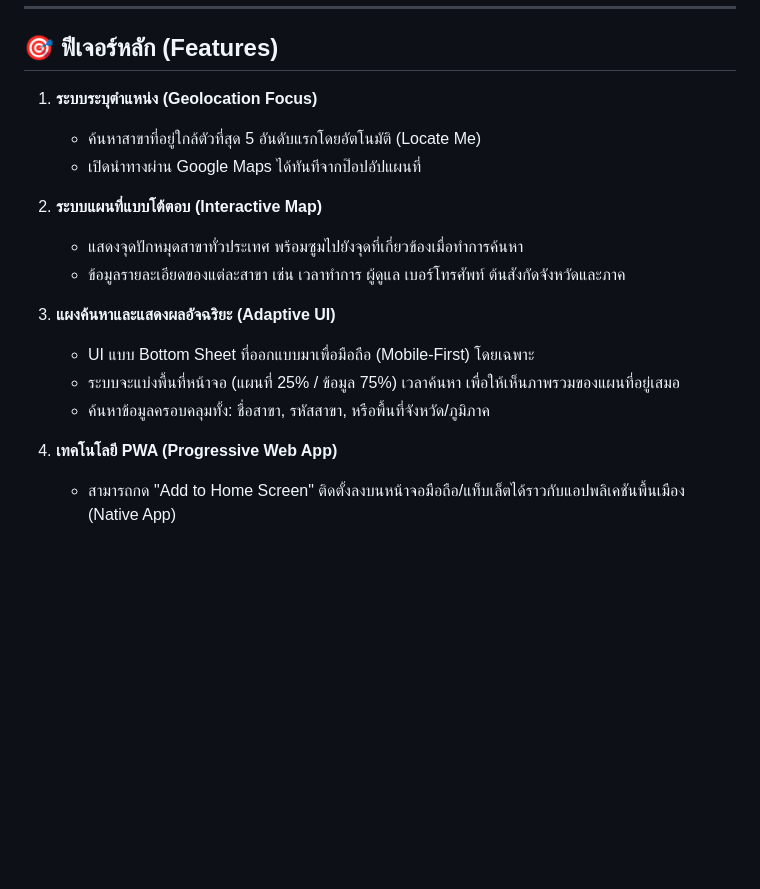
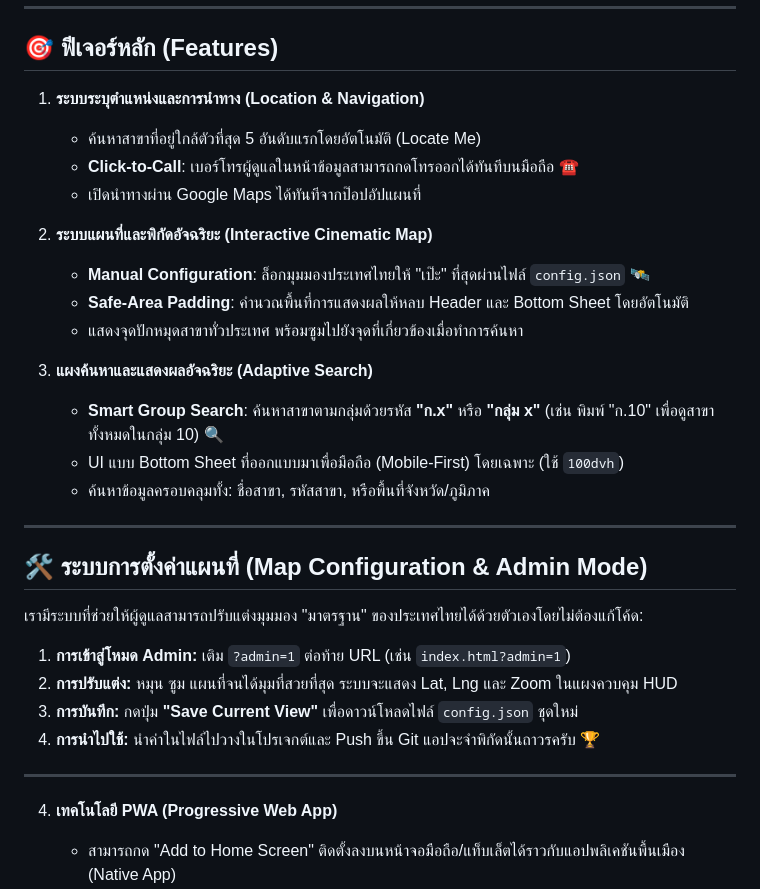
Before and after one commit to monthop-gmail/samathi101-near-me, a Markdown page: README.md, the part around the change. Rendered like a GitHub page; blank space fills up the shorter version.

Commit message:
docs: update README with admin mode and smart group search instructions

```diff
--- a/README.md
+++ b/README.md
@@ -8,19 +8,33 @@
 
 ## 🎯 ฟีเจอร์หลัก (Features)
 
-1. **ระบบระบุตำแหน่ง (Geolocation Focus)**
+1. **ระบบระบุตำแหน่งและการนำทาง (Location & Navigation)**
    - ค้นหาสาขาที่อยู่ใกล้ตัวที่สุด 5 อันดับแรกโดยอัตโนมัติ (Locate Me)
+   - **Click-to-Call**: เบอร์โทรผู้ดูแลในหน้าข้อมูลสามารถกดโทรออกได้ทันทีบนมือถือ ☎️
    - เปิดนำทางผ่าน Google Maps ได้ทันทีจากป๊อปอัปแผนที่
 
-2. **ระบบแผนที่แบบโต้ตอบ (Interactive Map)**
+2. **ระบบแผนที่และพิกัดอัจฉริยะ (Interactive Cinematic Map)**
+   - **Manual Configuration**: ล็อกมุมมองประเทศไทยให้ "เป๊ะ" ที่สุดผ่านไฟล์ `config.json` 🛰️
+   - **Safe-Area Padding**: คำนวณพื้นที่การแสดงผลให้หลบ Header และ Bottom Sheet โดยอัตโนมัติ
    - แสดงจุดปักหมุดสาขาทั่วประเทศ พร้อมซูมไปยังจุดที่เกี่ยวข้องเมื่อทำการค้นหา
-   - ข้อมูลรายละเอียดของแต่ละสาขา เช่น เวลาทำการ ผู้ดูแล เบอร์โทรศัพท์ ต้นสังกัดจังหวัดและภาค
 
-3. **แผงค้นหาและแสดงผลอัจฉริยะ (Adaptive UI)**
-   - UI แบบ Bottom Sheet ที่ออกแบบมาเพื่อมือถือ (Mobile-First) โดยเฉพาะ
-   - ระบบจะแบ่งพื้นที่หน้าจอ (แผนที่ 25% / ข้อมูล 75%) เวลาค้นหา เพื่อให้เห็นภาพรวมของแผนที่อยู่เสมอ
+3. **แผงค้นหาและแสดงผลอัจฉริยะ (Adaptive Search)**
+   - **Smart Group Search**: ค้นหาสาขาตามกลุ่มด้วยรหัส **"ก.x"** หรือ **"กลุ่ม x"** (เช่น พิมพ์ "ก.10" เพื่อดูสาขาทั้งหมดในกลุ่ม 10) 🔍
+   - UI แบบ Bottom Sheet ที่ออกแบบมาเพื่อมือถือ (Mobile-First) โดยเฉพาะ (ใช้ `100dvh`)
    - ค้นหาข้อมูลครอบคลุมทั้ง: ชื่อสาขา, รหัสสาขา, หรือพื้นที่จังหวัด/ภูมิภาค
 
+---
+
+## 🛠️ ระบบการตั้งค่าแผนที่ (Map Configuration & Admin Mode)
+
+เรามีระบบที่ช่วยให้ผู้ดูแลสามารถปรับแต่งมุมมอง "มาตรฐาน" ของประเทศไทยได้ด้วยตัวเองโดยไม่ต้องแก้โค้ด:
+
+1. **การเข้าสู่โหมด Admin:** เติม `?admin=1` ต่อท้าย URL (เช่น `index.html?admin=1`)
+2. **การปรับแต่ง:** หมุน ซูม แผนที่จนได้มุมที่สวยที่สุด ระบบจะแสดง Lat, Lng และ Zoom ในแผงควบคุม HUD
+3. **การบันทึก:** กดปุ่ม **"Save Current View"** เพื่อดาวน์โหลดไฟล์ `config.json` ชุดใหม่
+4. **การนำไปใช้:** นำค่าในไฟล์ไปวางในโปรเจกต์และ Push ขึ้น Git แอปจะจำพิกัดนั้นถาวรครับ 🏆
+
+---
 4. **เทคโนโลยี PWA (Progressive Web App)**
    - สามารถกด "Add to Home Screen" ติดตั้งลงบนหน้าจอมือถือ/แท็บเล็ตได้ราวกับแอปพลิเคชันพื้นเมือง (Native App)
    - **Network-First Service Worker**: ระบบจัดการการดึงข้อมูลที่รับประกันว่าผู้ใช้จะได้โค้ดเวอร์ชันล่าสุดเสมอตอนที่ออนไลน์ แต่ยังสามารถเปิดใช้งานแอปแบบออฟไลน์ได้เวลาที่ขาดอินเทอร์เน็ต
```
